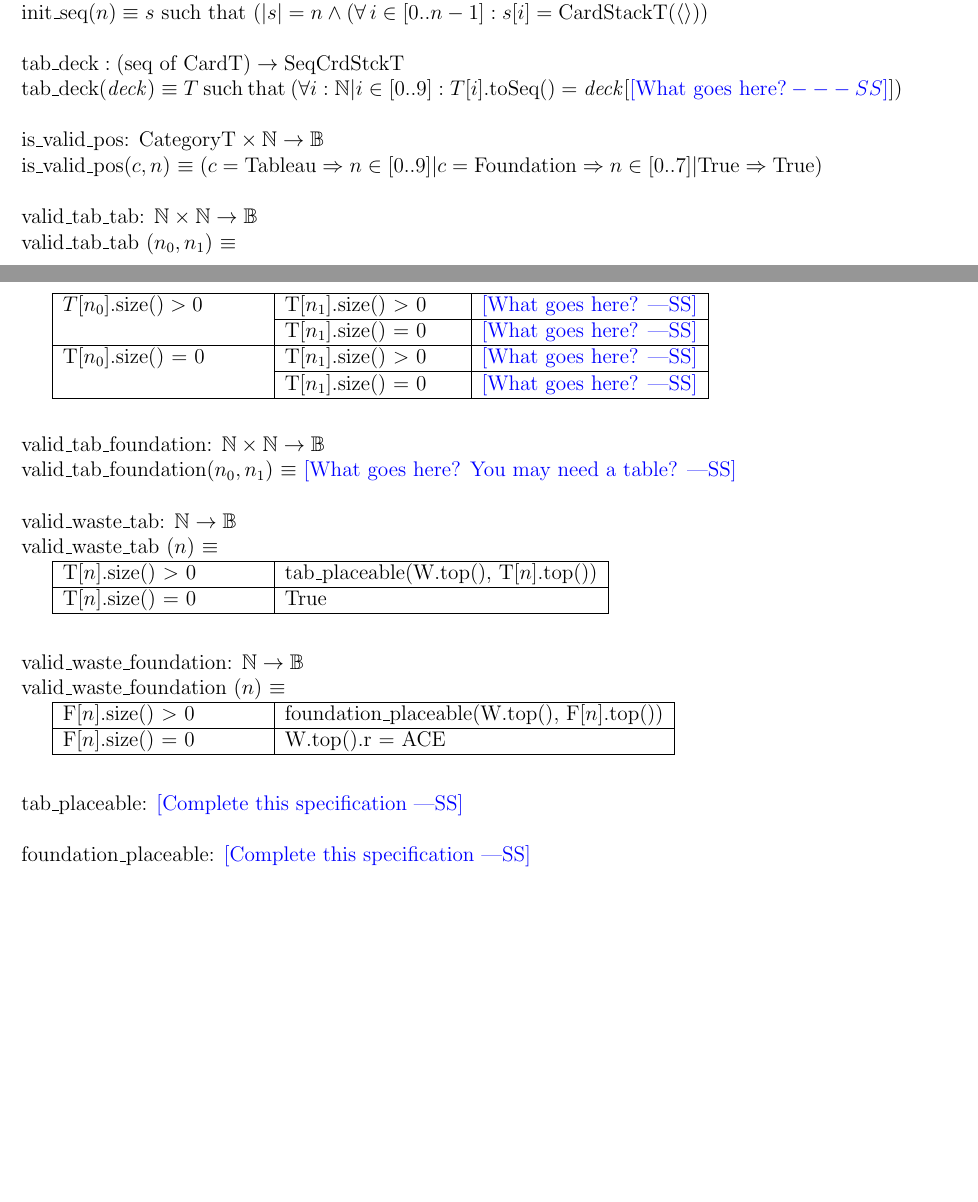
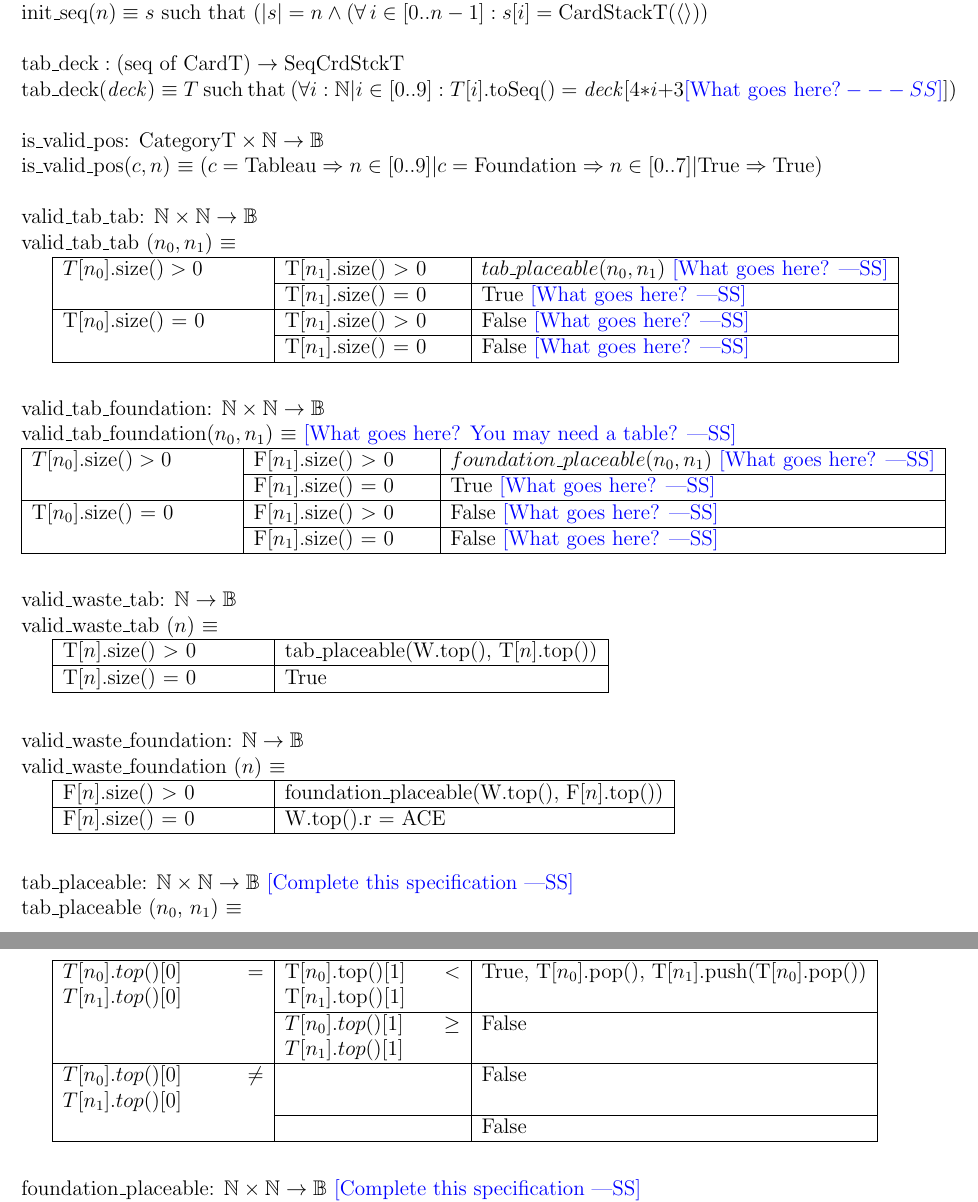
Before and after one commit to joshuaguinness/SE-2AA4-Assignments, a LaTeX document (A3/spec.tex): two parts of pages 10 and 11 of 12 before the commit and two parts of pages 11 and 12 of 13 after it, joined at a grey line, cut so that both start at the same text, the shorter picture padded with empty space. Compiled offline with pdfLaTeX.

Commit message:
Finished gameboard ADT portion of spec

```diff
--- a/A3/spec.tex
+++ b/A3/spec.tex
@@ -526,7 +524,7 @@ f) + \text{cnt\_cards\_seq}(F, f) + \text{cnt\_cards\_stack}(D, f) +
 \noindent $\text{tab\_deck}: \text{(seq of CardT)} \rightarrow \text{SeqCrdStckT}$\\
 \noindent $\text{tab\_deck} (\mathit{deck}) \equiv T$ such that
 $(\forall i: \mathbb{N} | i \in [0..9] : T[i].\text{toSeq}() =
-\mathit{deck}[\wss{\text{What goes here?}}])$\\
+\mathit{deck}[4*i + 3\wss{\text{What goes here?}}])$\\
 
 \noindent is\_valid\_pos: $ \text{CategoryT} \times \mathbb{N} \rightarrow \mathbb{B}$\\
 \noindent is\_valid\_pos($c, n$) $\equiv (c = \text{Tableau} \Rightarrow n \in
@@ -537,19 +535,30 @@ $(\forall i: \mathbb{N} | i \in [0..9] : T[i].\text{toSeq}() =
 
 \begin{tabular}{|p{4cm}|p{3.5cm}|l|}
 \hhline{|-|-|-|}
-$T[n_0].\text{size}() > 0$ & T[$n_1$].size() $>$ 0 & \wss{What goes here?}\\
+$T[n_0].\text{size}() > 0$ & T[$n_1$].size() $>$ 0 & $tab\_placeable(n_0, n_1)$ \wss{What goes here?}\\
 \hhline{|~|-|-|}
- & T[$n_1$].size() = 0 & \wss{What goes here?}\\
+ & T[$n_1$].size() = 0 & True \wss{What goes here?}\\
 \hhline{|-|-|-|}
-T[$n_0$].size() = 0 & T[$n_1$].size() $>$ 0 & \wss{What goes here?}\\
+T[$n_0$].size() = 0 & T[$n_1$].size() $>$ 0 & False \wss{What goes here?}\\
 \hhline{|~|-|-|}
-& T[$n_1$].size() $=$ 0 & \wss{What goes here?}\\
+& T[$n_1$].size() $=$ 0 & False \wss{What goes here?}\\
 \hhline{|-|-|-|}
 \end{tabular}\\\\
 
 \noindent valid\_tab\_foundation: $\mathbb{N} \times \mathbb{N} \rightarrow \mathbb{B}$\\
 \noindent valid\_tab\_foundation($n_0, n_1$) $\equiv$ \wss{What goes here?  You
   may need a table?}\\
+\begin{tabular}{|p{4cm}|p{3.5cm}|l|}
+\hhline{|-|-|-|}
+$T[n_0].\text{size}() > 0$ & F[$n_1$].size() $>$ 0 & $foundation\_placeable(n_0, n_1)$ \wss{What goes here?}\\
+\hhline{|~|-|-|}
+ & F[$n_1$].size() = 0 & True \wss{What goes here?}\\
+\hhline{|-|-|-|}
+T[$n_0$].size() = 0 & F[$n_1$].size() $>$ 0 & False \wss{What goes here?}\\
+\hhline{|~|-|-|}
+& F[$n_1$].size() $=$ 0 & False \wss{What goes here?}\\
+\hhline{|-|-|-|}
+\end{tabular}\\\\
 
 \noindent valid\_waste\_tab: $\mathbb{N} \rightarrow \mathbb{B}$\\
 \noindent valid\_waste\_tab ($n$) $\equiv$
@@ -573,6 +582,22 @@ F[$n$].size() = 0 & W.top().r = ACE\\
 \hhline{|-|-|}
 \end{tabular}\\\\
 
-\noindent tab\_placeable: \wss{Complete this specification}\\
+\noindent tab\_placeable: $\mathbb{N} \times \mathbb{N} \rightarrow \mathbb{B}$ \wss{Complete this specification}\\
+\noindent tab\_placeable ($n_0$, $n_1$) $\equiv$
 
-\noindent foundation\_placeable: \wss{Complete this specification}
+\begin{tabular}{|p{4cm}|p{3.5cm}|l|}
+\hhline{|-|-|-|}
+$T[n_0].top()[0] = T[n_1].top()[0]$ & T[$n_0$].top()[1] $<$ T[$n_1$].top()[1] & True, T[$n_0$].pop(), T[$n_1$].push(T[$n_0$].pop())\\
+\hhline{|~|-|-|}
+ & $T[n_0].top()[1] \geq T[n_1].top()[1]$ & False\\
+\hhline{|-|-|-|}
+$T[n_0].top()[0] \neq T[n_1].top()[0]$ &  & False\\
+\hhline{|~|-|-|}
+&  & False\\
+\hhline{|-|-|-|}
+\end{tabular}\\\\
+
+\noindent foundation\_placeable: $\mathbb{N} \times \mathbb{N} \rightarrow \mathbb{B}$ \wss{Complete this specification}
+
+\begin{tabular}{|p{4cm}|p{3.5cm}|l|}
+\hhline{|-|-|-|}
```
Also changed, not shown: A3/spec.tex (23 more changed lines).
